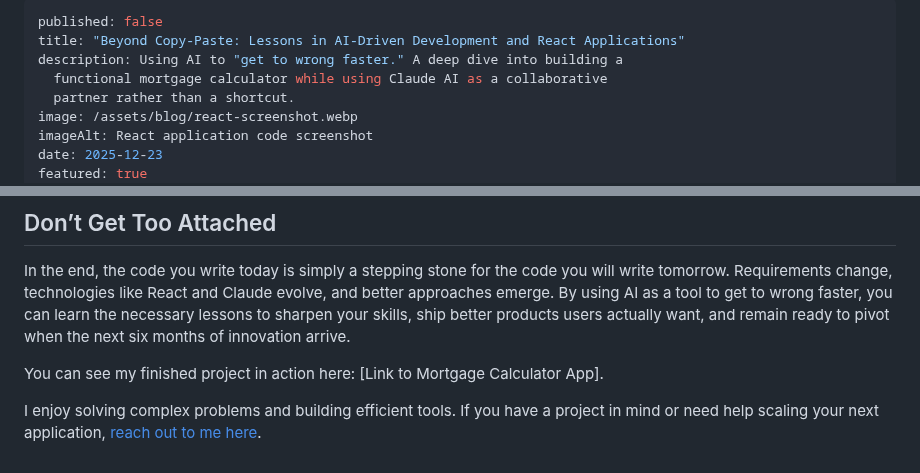
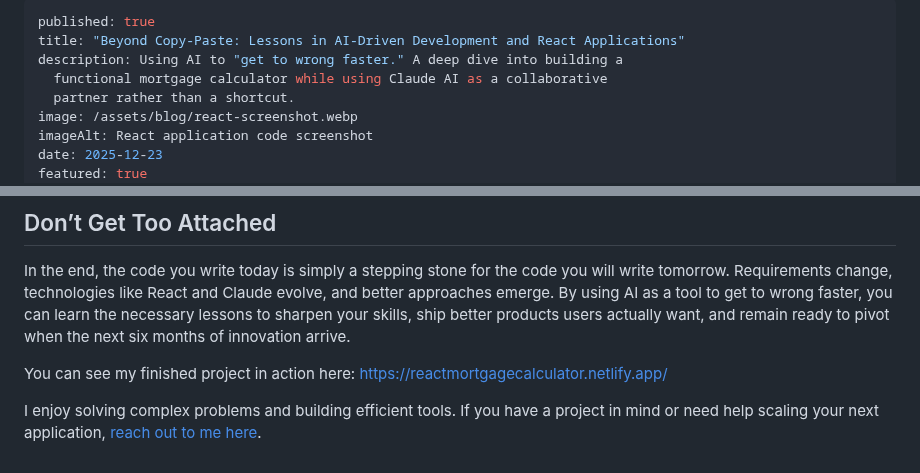
Before and after one commit to johnmlilly/johnsblog, a Markdown page: src/blog/beyond-copy-paste-lessons-in-ai-driven-development-and-react-applications.md, 2 parts joined by grey strips. GitHub-like rendering.

Commit message:
Update src/blog/beyond-copy-paste-lessons-in-ai-driven-development-and-react-applications.md (via Pages CMS)

```diff
--- a/src/blog/beyond-copy-paste-lessons-in-ai-driven-development-and-react-applications.md
+++ b/src/blog/beyond-copy-paste-lessons-in-ai-driven-development-and-react-applications.md
@@ -1,5 +1,5 @@
 ---
-published: false
+published: true
 title: "Beyond Copy-Paste: Lessons in AI-Driven Development and React Applications"
 description: Using AI to "get to wrong faster." A deep dive into building a
   functional mortgage calculator while using Claude AI as a collaborative
@@ -39,6 +39,6 @@ Ultimately, your code quality should scale with your understanding of the proble
 
 In the end, the code you write today is simply a stepping stone for the code you will write tomorrow. Requirements change, technologies like React and Claude evolve, and better approaches emerge. By using AI as a tool to get to wrong faster, you can learn the necessary lessons to sharpen your skills, ship better products users actually want, and remain ready to pivot when the next six months of innovation arrive.
 
-You can see my finished project in action here: \[Link to Mortgage Calculator App\].
+You can see my finished project in action here: [https://reactmortgagecalculator.netlify.app/](https://reactmortgagecalculator.netlify.app/)
 
 I enjoy solving complex problems and building efficient tools. If you have a project in mind or need help scaling your next application, [reach out to me here](https://johnlilly.dev/contact/).
```
